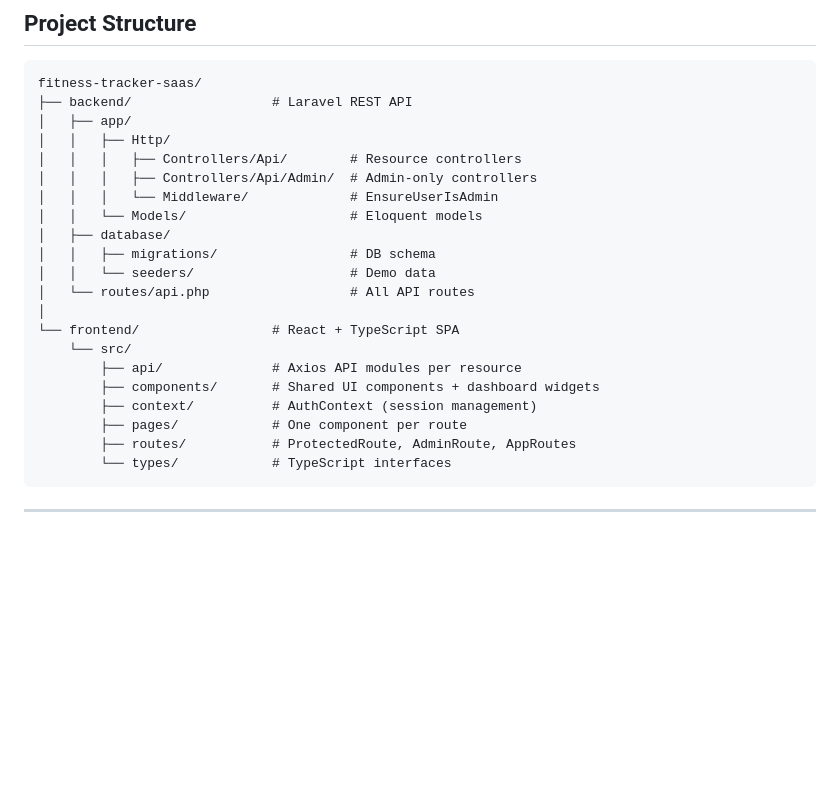
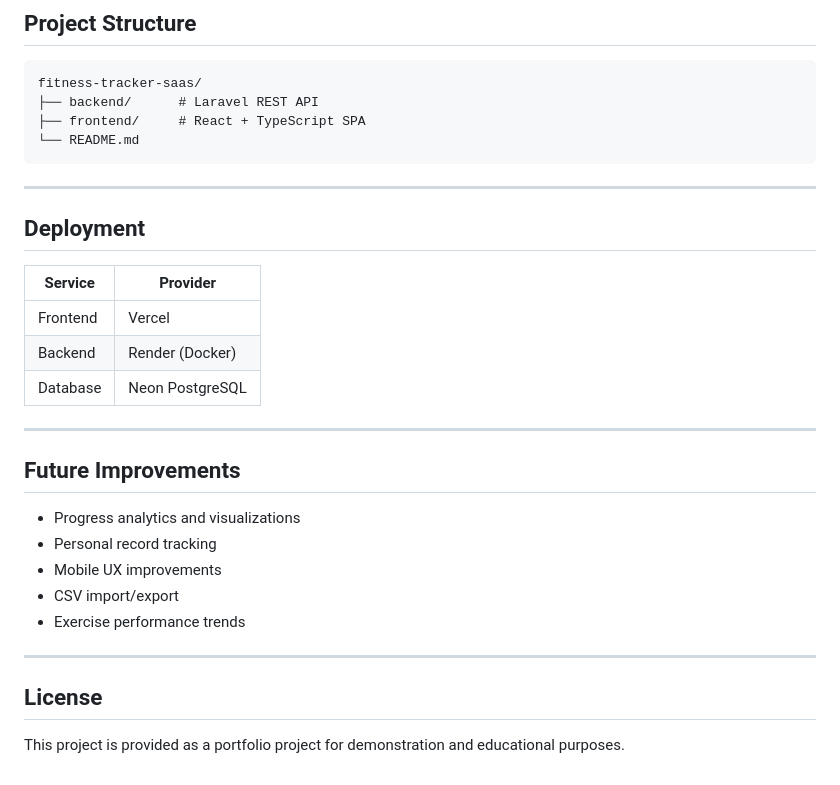
Before and after one commit to emoore8902/fitness-tracker-saas, a Markdown page: README.md, the part around one of its changes. Drawn GitHub-style; blank space fills up the shorter version.

````diff
--- a/README.md
+++ b/README.md
@@ -136,26 +166,33 @@ All endpoints require `Authorization: Bearer <token>` except `register` and `log
 
 ```
 fitness-tracker-saas/
-├── backend/                  # Laravel REST API
-│   ├── app/
-│   │   ├── Http/
-│   │   │   ├── Controllers/Api/        # Resource controllers
-│   │   │   ├── Controllers/Api/Admin/  # Admin-only controllers
-│   │   │   └── Middleware/             # EnsureUserIsAdmin
-│   │   └── Models/                     # Eloquent models
-│   ├── database/
-│   │   ├── migrations/                 # DB schema
-│   │   └── seeders/                    # Demo data
-│   └── routes/api.php                  # All API routes
-│
-└── frontend/                 # React + TypeScript SPA
-    └── src/
-        ├── api/              # Axios API modules per resource
-        ├── components/       # Shared UI components + dashboard widgets
-        ├── context/          # AuthContext (session management)
-        ├── pages/            # One component per route
-        ├── routes/           # ProtectedRoute, AdminRoute, AppRoutes
-        └── types/            # TypeScript interfaces
+├── backend/      # Laravel REST API
+├── frontend/     # React + TypeScript SPA
+└── README.md
 ```
 
 ---
+
+## Deployment
+
+| Service | Provider |
+|----------|----------|
+| Frontend | Vercel |
+| Backend | Render (Docker) |
+| Database | Neon PostgreSQL |
+
+---
+
+## Future Improvements
+
+- Progress analytics and visualizations
+- Personal record tracking
+- Mobile UX improvements
+- CSV import/export
+- Exercise performance trends
+
+---
+
+## License
+
+This project is provided as a portfolio project for demonstration and educational purposes.
````
Also changed, not shown: other parts of README.md (+102 -72 lines).
